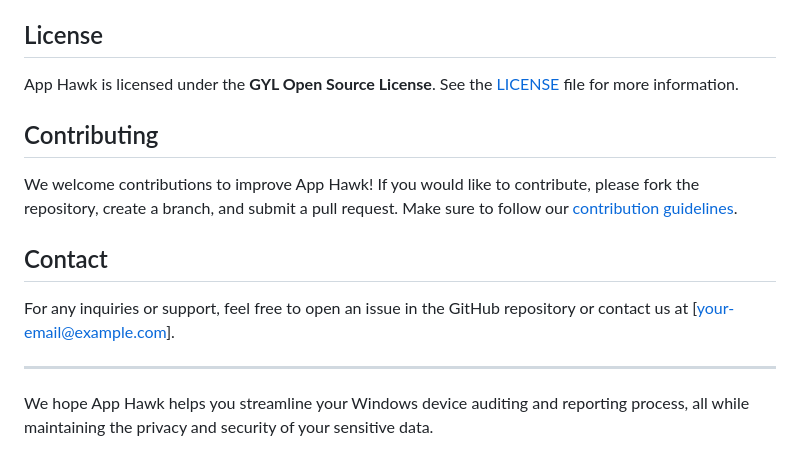
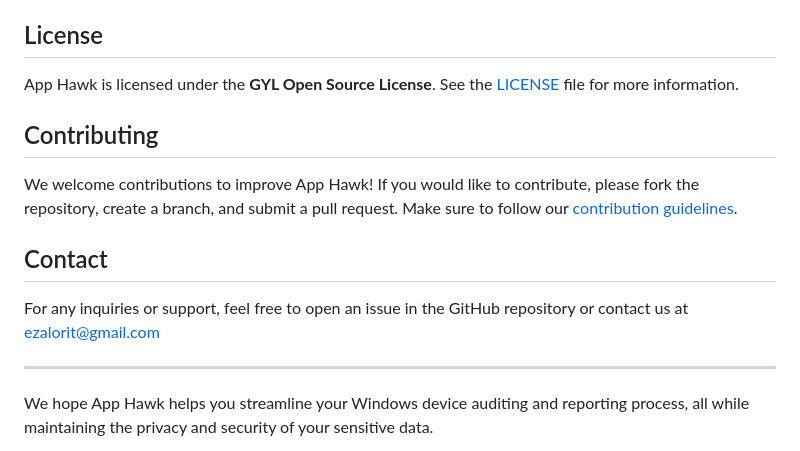
Before and after one commit to EzalorIT/App-Hawk, a Markdown page: README.md, the part around one of its changes. GitHub-like rendering.

```diff
--- a/README.md
+++ b/README.md
@@ -144,7 +144,7 @@ We welcome contributions to improve App Hawk! If you would like to contribute, p
 
 ## Contact
 
-For any inquiries or support, feel free to open an issue in the GitHub repository or contact us at [your-email@example.com].
+For any inquiries or support, feel free to open an issue in the GitHub repository or contact us at ezalorit@gmail.com
 
 ---
 
```
Also changed, not shown: other parts of README.md (+1 -1 lines), CONTRIBUTING.md (added, +73 -0 lines).
